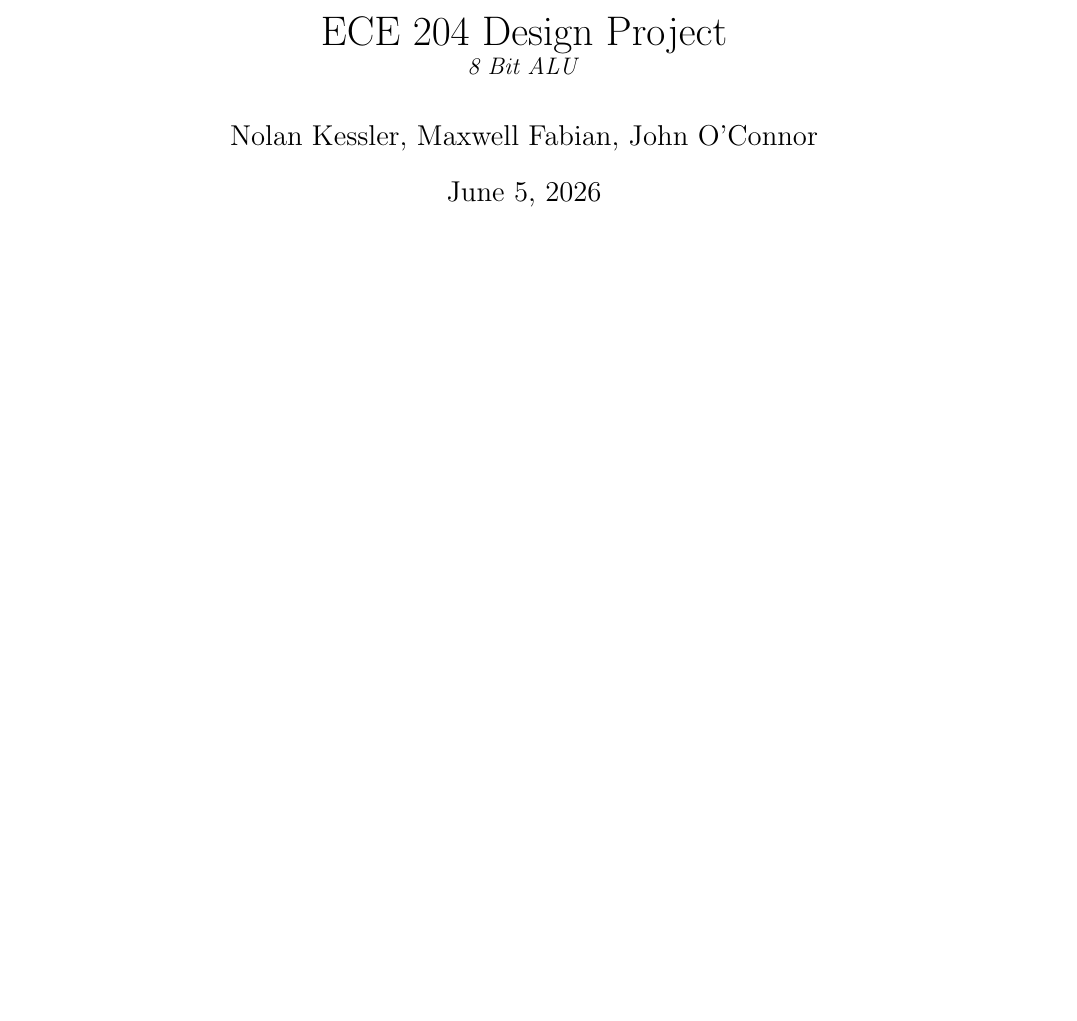
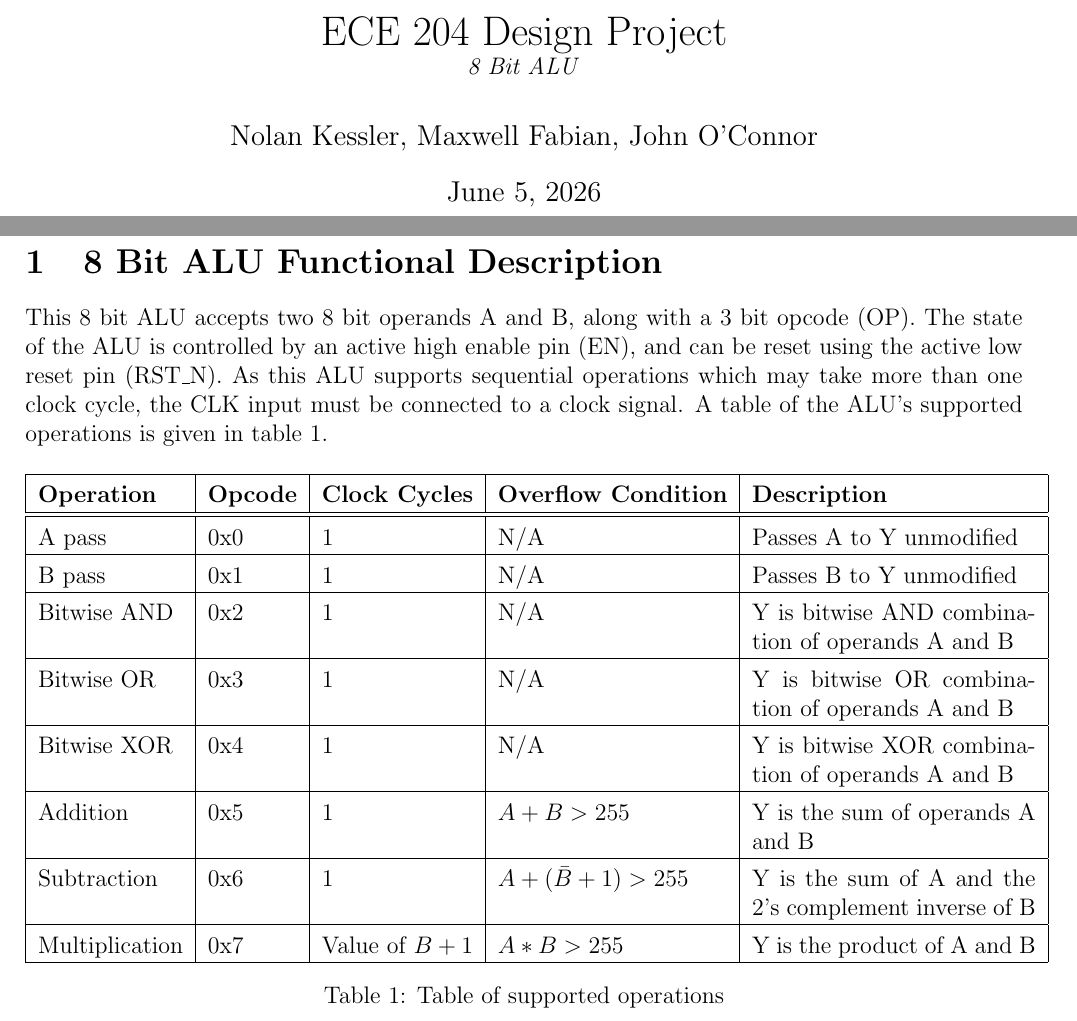
Before and after one commit to MF-ECE2028/Project-ALU, a LaTeX document (Documentation/ALU_Docs.tex): part of the page before the commit and two parts of pages 1 and 2 of 2 after it, the two joined at a grey line, cut so that both start at the same text, the shorter picture padded with empty space. Compiled offline with pdfLaTeX.

Commit message:
Fixed addition testbench, documentation updates

```diff
--- a/Documentation/ALU_Docs.tex
+++ b/Documentation/ALU_Docs.tex
@@ -50,5 +50,36 @@
 
 
 \maketitle
+%Title page here
+\pagebreak
+
+\section{8 Bit ALU Functional Description}
+
+This 8 bit ALU accepts two 8 bit operands A and B, along with a 3 bit opcode (OP).
+The state of the ALU is controlled by an active high enable pin (EN), and can be
+reset using the active low reset pin (RST\_N). As this ALU supports sequential
+operations which may take more than one clock cycle, the CLK input must be connected
+to a clock signal. A table of the ALU's supported operations is given in table
+\ref{operations_table}.
+
+
+\begin{table}[h]
+\setlength{\extrarowheight}{4pt}
+\begin{tabular}{|l|l|l|l|p{5cm}|}
+\hline
+\textbf{Operation} & \textbf{Opcode} & \textbf{Clock Cycles} & \textbf{Overflow Condition} & \textbf{Description}                                       \\ \hline \hline
+A pass             & 0x0             & 1                     & N/A                         & Passes A to Y unmodified                                   \\ \hline
+B pass             & 0x1             & 1                     & N/A                         & Passes B to Y unmodified                                   \\ \hline
+Bitwise AND        & 0x2             & 1                     & N/A                         & Y is bitwise AND combination of operands A and B           \\ \hline
+Bitwise OR         & 0x3             & 1                     & N/A                         & Y is bitwise OR combination of operands A and B            \\ \hline
+Bitwise XOR        & 0x4             & 1                     & N/A                         & Y is bitwise XOR combination of operands A and B           \\ \hline
+Addition           & 0x5             & 1                     & $A + B > 255$               & Y is the sum of operands A and B                           \\ \hline
+Subtraction        & 0x6             & 1                     & $A + (\bar{B} + 1) > 255$   & Y is the sum of A and the 2's complement inverse of B \\ \hline
+Multiplication     & 0x7             & Value of $B + 1$      & $A * B > 255$               & Y is the product of A and B                                \\ \hline
+\end{tabular}
+\caption{Table of supported operations}
+\label{operations_table}
+
+\end{table}
 
 \end{document}
```
Also changed, not shown: Documentation/ALU_Docs.pdf, 15 other files.
